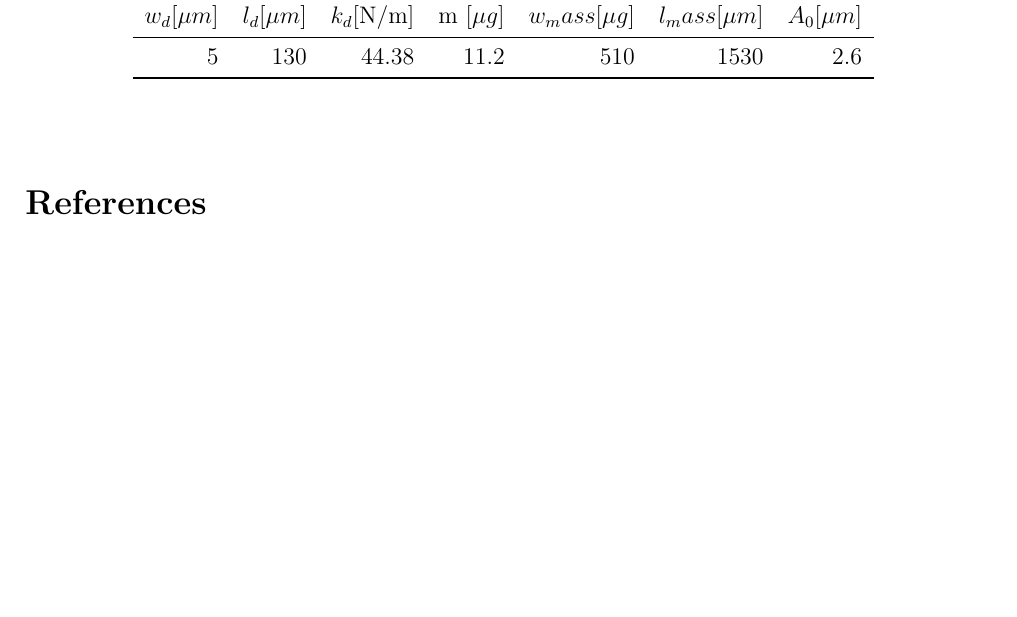
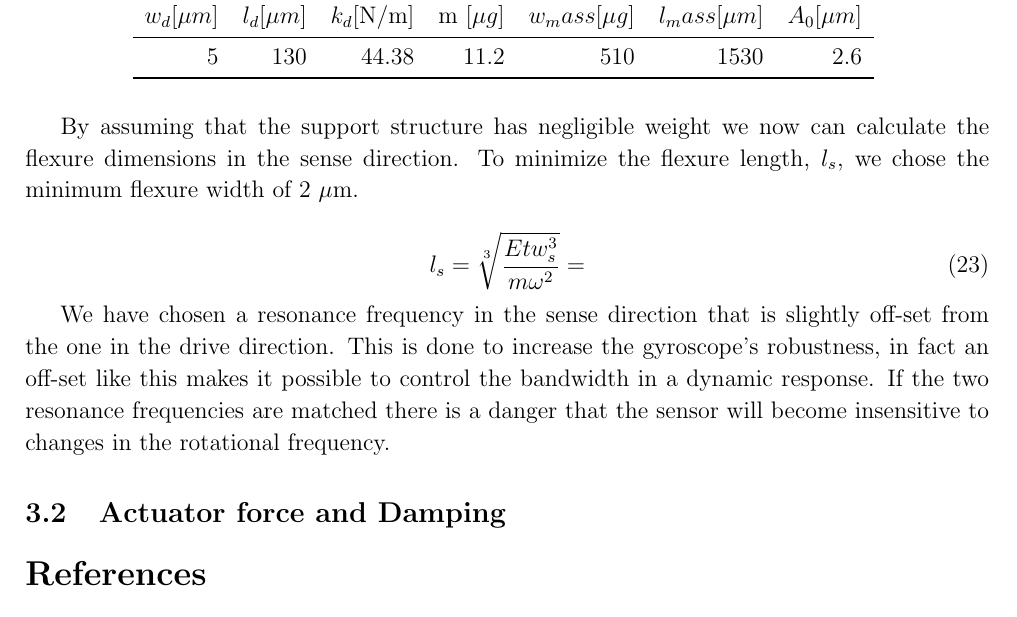
Before and after one commit to ATeigland/coursework2, a LaTeX document (Coursework2.tex): part of page 6 of 6, cut so that both start at the same text, the shorter picture padded with empty space. Compiled offline with LaTeX, dvips and Ghostscript.

Commit message:
Small edit

```diff
--- a/Coursework2.tex
+++ b/Coursework2.tex
@@ -190,6 +190,18 @@ $w_d [\mu m]$ & $l_d [\mu m]$ & $k_d$[N/m] & m [$\mu g$] & $w_mass [\mu g]$ & $l
 \label{tab:1stiteration}
 \end{table}
 
+By assuming that the support structure has negligible weight we now can calculate the flexure dimensions in the sense direction. To minimize the flexure length, $l_s$, we chose the minimum flexure width of 2 $\mu$m.
+
+\begin{equation}
+l_s = \sqrt[3]{\dfrac{E t w_s^3}{m \omega^2} } =
+\label{eq:senselength}
+\end{equation}
+
+We have chosen a resonance frequency in the sense direction that is slightly off-set from the one in the drive direction. This is done to increase the gyroscope's robustness, in fact an off-set like this makes it possible to control the bandwidth in a dynamic response. If the two resonance frequencies are matched there is a danger that the sensor will become insensitive to changes in the rotational frequency.
+
+\subsection{Actuator force and Damping}
+
+
 
 \end{spacing}
 \printbibliography
```
